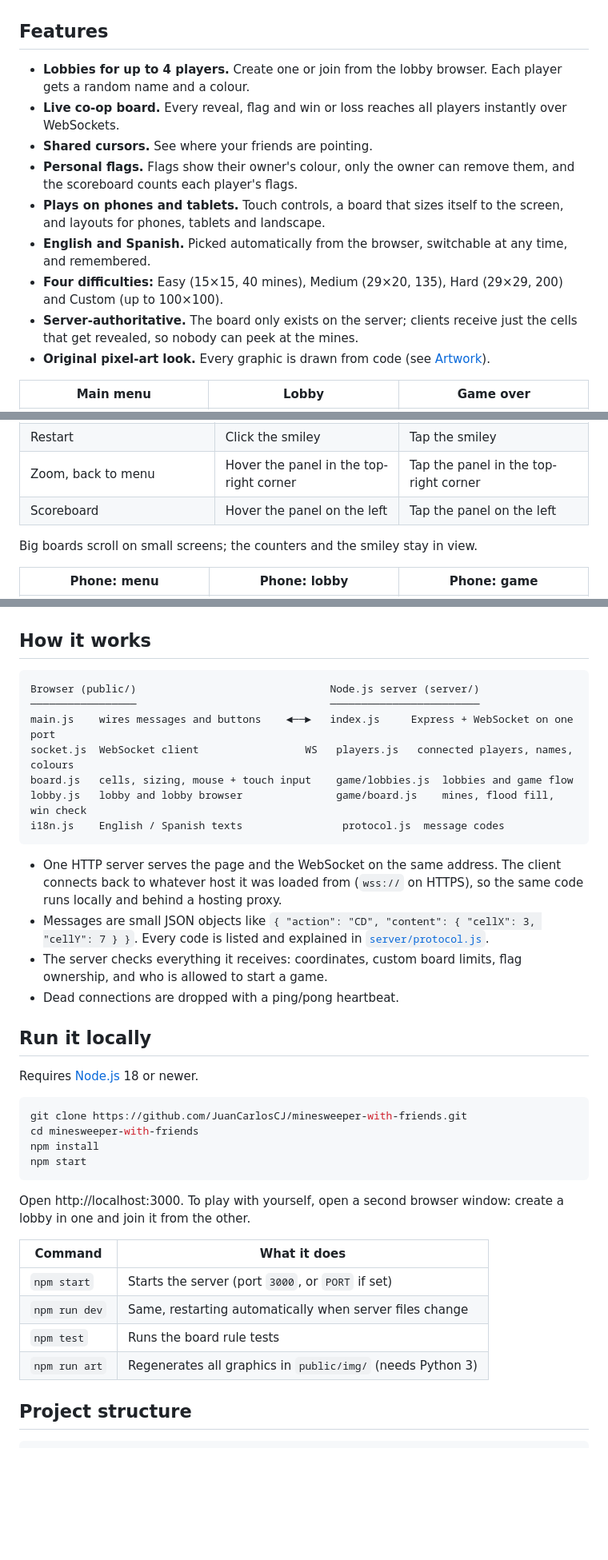
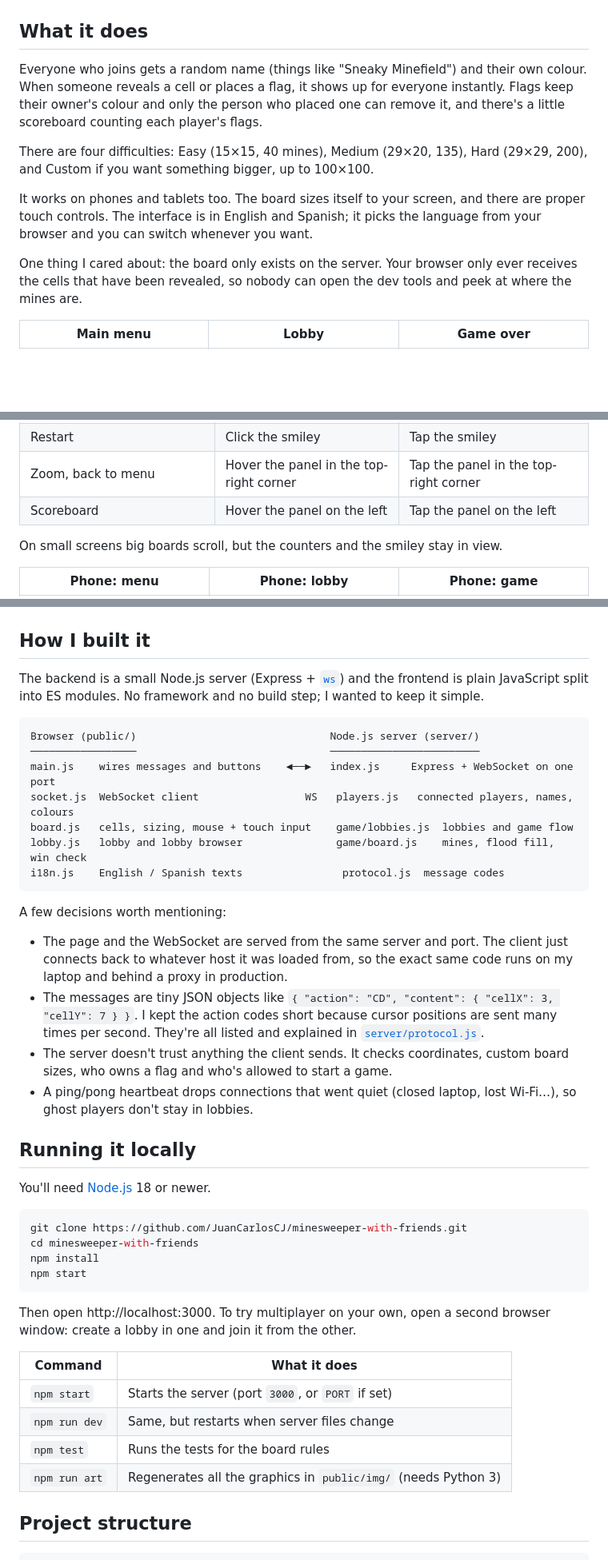
Before and after one commit to JuanCarlosCJ/minesweeper-with-friends, a Markdown page: README.md, 3 parts joined by grey strips. Shown at 80% size. Drawn GitHub-style; blank space fills up the shorter version.

Commit message:
Rewrite the README in first person
Same content (features, controls, setup, structure, deployment), told
the way I'd explain the project myself.

````diff
--- a/README.md
+++ b/README.md
@@ -6,17 +6,15 @@ Real-time co-op Minesweeper for up to four players, right in the browser. Create
 
 ![A co-op game in progress](docs/game.png)
 
-## Features
+## What it does
 
-- **Lobbies for up to 4 players.** Create one or join from the lobby browser. Each player gets a random name and a colour.
-- **Live co-op board.** Every reveal, flag and win or loss reaches all players instantly over WebSockets.
-- **Shared cursors.** See where your friends are pointing.
-- **Personal flags.** Flags show their owner's colour, only the owner can remove them, and the scoreboard counts each player's flags.
-- **Plays on phones and tablets.** Touch controls, a board that sizes itself to the screen, and layouts for phones, tablets and landscape.
-- **English and Spanish.** Picked automatically from the browser, switchable at any time, and remembered.
-- **Four difficulties:** Easy (15×15, 40 mines), Medium (29×20, 135), Hard (29×29, 200) and Custom (up to 100×100).
-- **Server-authoritative.** The board only exists on the server; clients receive just the cells that get revealed, so nobody can peek at the mines.
-- **Original pixel-art look.** Every graphic is drawn from code (see [Artwork](#artwork)).
+Everyone who joins gets a random name (things like "Sneaky Minefield") and their own colour. When someone reveals a cell or places a flag, it shows up for everyone instantly. Flags keep their owner's colour and only the person who placed one can remove it, and there's a little scoreboard counting each player's flags.
+
+There are four difficulties: Easy (15×15, 40 mines), Medium (29×20, 135), Hard (29×29, 200), and Custom if you want something bigger, up to 100×100.
+
+It works on phones and tablets too. The board sizes itself to your screen, and there are proper touch controls. The interface is in English and Spanish; it picks the language from your browser and you can switch whenever you want.
+
+One thing I cared about: the board only exists on the server. Your browser only ever receives the cells that have been revealed, so nobody can open the dev tools and peek at where the mines are.
 
 | Main menu | Lobby | Game over |
 |---|---|---|
@@ -33,13 +31,15 @@ Real-time co-op Minesweeper for up to four players, right in the browser. Create
 | Zoom, back to menu | Hover the panel in the top-right corner | Tap the panel in the top-right corner |
 | Scoreboard | Hover the panel on the left | Tap the panel on the left |
 
-Big boards scroll on small screens; the counters and the smiley stay in view.
+On small screens big boards scroll, but the counters and the smiley stay in view.
 
 | Phone: menu | Phone: lobby | Phone: game |
 |---|---|---|
 | ![Phone menu](docs/mobile.png) | ![Phone lobby](docs/mobile-lobby.png) | ![Phone game](docs/mobile-game.png) |
 
-## How it works
+## How I built it
+
+The backend is a small Node.js server (Express + [`ws`](https://github.com/websockets/ws)) and the frontend is plain JavaScript split into ES modules. No framework and no build step; I wanted to keep it simple.
 
 ```
 Browser (public/)                               Node.js server (server/)
@@ -51,14 +51,16 @@ lobby.js   lobby and lobby browser               game/board.js    mines, flood f
 i18n.js    English / Spanish texts                protocol.js  message codes
 ```
 
-- One HTTP server serves the page and the WebSocket on the same address. The client connects back to whatever host it was loaded from (`wss://` on HTTPS), so the same code runs locally and behind a hosting proxy.
-- Messages are small JSON objects like `{ "action": "CD", "content": { "cellX": 3, "cellY": 7 } }`. Every code is listed and explained in [`server/protocol.js`](server/protocol.js).
-- The server checks everything it receives: coordinates, custom board limits, flag ownership, and who is allowed to start a game.
-- Dead connections are dropped with a ping/pong heartbeat.
+A few decisions worth mentioning:
 
-## Run it locally
+- The page and the WebSocket are served from the same server and port. The client just connects back to whatever host it was loaded from, so the exact same code runs on my laptop and behind a proxy in production.
+- The messages are tiny JSON objects like `{ "action": "CD", "content": { "cellX": 3, "cellY": 7 } }`. I kept the action codes short because cursor positions are sent many times per second. They're all listed and explained in [`server/protocol.js`](server/protocol.js).
+- The server doesn't trust anything the client sends. It checks coordinates, custom board sizes, who owns a flag and who's allowed to start a game.
+- A ping/pong heartbeat drops connections that went quiet (closed laptop, lost Wi-Fi…), so ghost players don't stay in lobbies.
 
-Requires [Node.js](https://nodejs.org) 18 or newer.
+## Running it locally
+
+You'll need [Node.js](https://nodejs.org) 18 or newer.
 
 ```bash
 git clone https://github.com/JuanCarlosCJ/minesweeper-with-friends.git
@@ -67,14 +69,14 @@ npm install
 npm start
 ```
 
-Open http://localhost:3000. To play with yourself, open a second browser window: create a lobby in one and join it from the other.
+Then open http://localhost:3000. To try multiplayer on your own, open a second browser window: create a lobby in one and join it from the other.
 
 | Command | What it does |
 |---|---|
 | `npm start` | Starts the server (port `3000`, or `PORT` if set) |
-| `npm run dev` | Same, restarting automatically when server files change |
-| `npm test` | Runs the board rule tests |
-| `npm run art` | Regenerates all graphics in `public/img/` (needs Python 3) |
+| `npm run dev` | Same, but restarts when server files change |
+| `npm test` | Runs the tests for the board rules |
+| `npm run art` | Regenerates all the graphics in `public/img/` (needs Python 3) |
 
 ## Project structure
 
````
Also changed, not shown: other parts of README.md (+10 -10 lines).
